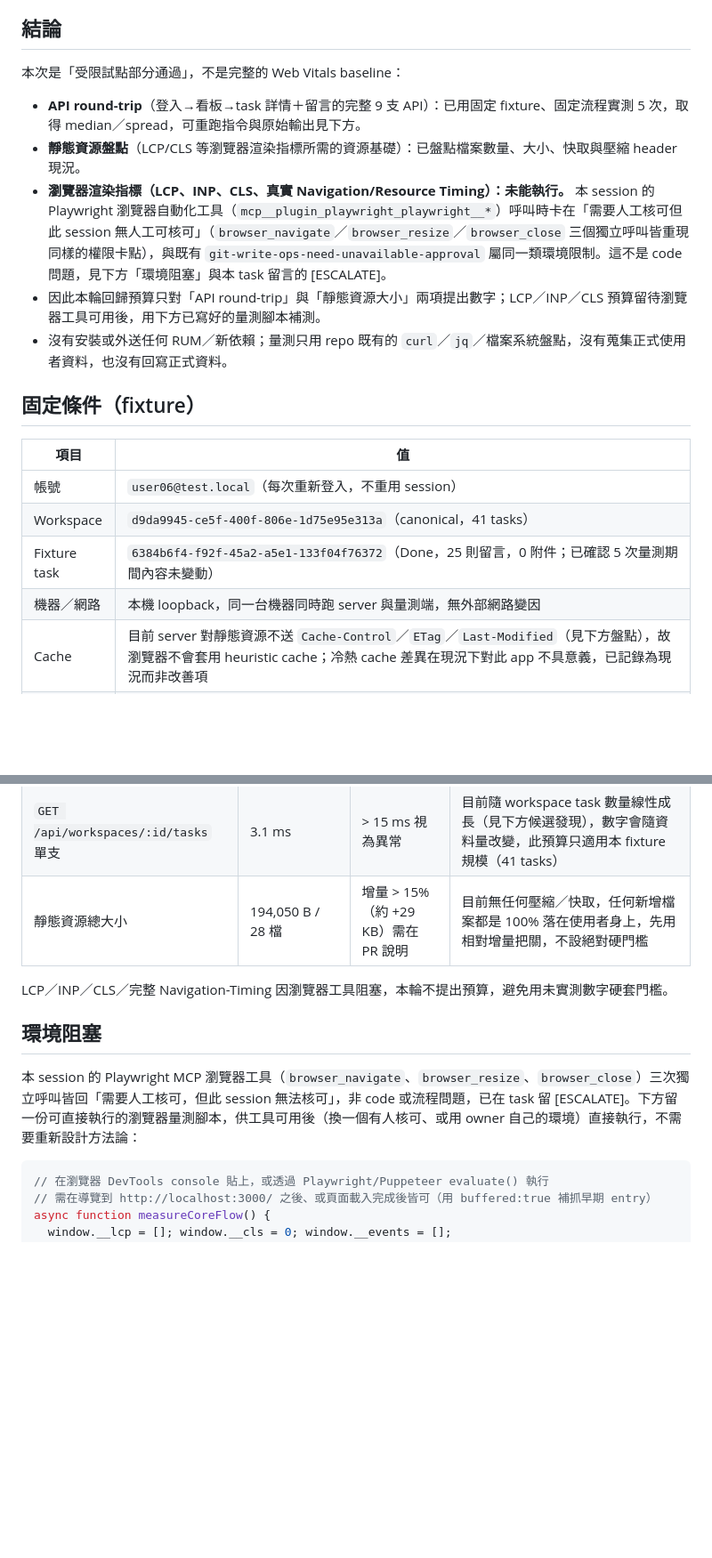
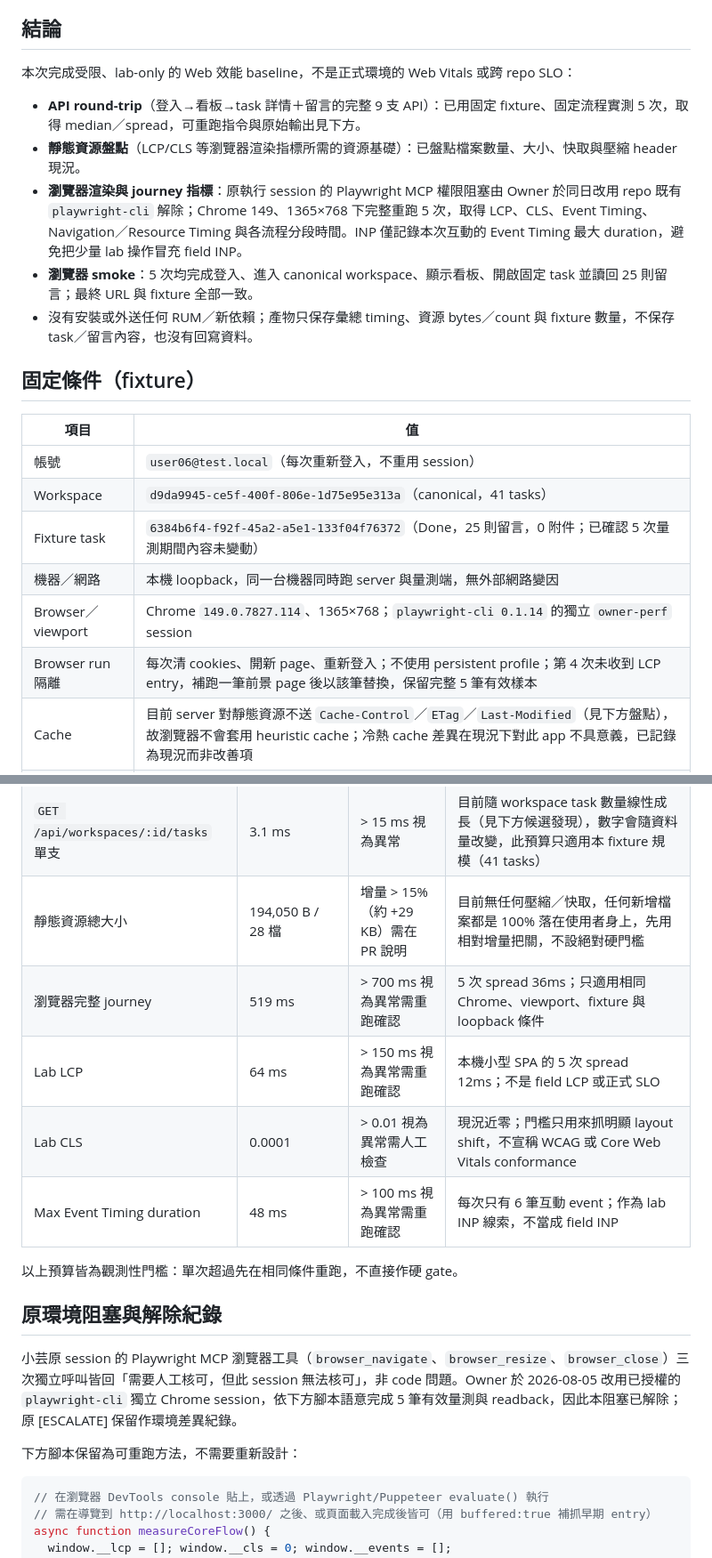
Before and after one commit to ChenHom/task-tracker, a Markdown page: docs/perf/web-core-flow-baseline.md, 2 parts joined by grey strips. Shown at 89% size. GitHub-like rendering; blank space fills up the shorter version.

````diff
--- a/docs/perf/web-core-flow-baseline.md
+++ b/docs/perf/web-core-flow-baseline.md
@@ -8,13 +8,13 @@
 
 ## 結論
 
-本次是「受限試點部分通過」，不是完整的 Web Vitals baseline：
+本次完成受限、lab-only 的 Web 效能 baseline，不是正式環境的 Web Vitals 或跨 repo SLO：
 
 - **API round-trip**（登入→看板→task 詳情＋留言的完整 9 支 API）：已用固定 fixture、固定流程實測 5 次，取得 median／spread，可重跑指令與原始輸出見下方。
 - **靜態資源盤點**（LCP/CLS 等瀏覽器渲染指標所需的資源基礎）：已盤點檔案數量、大小、快取與壓縮 header 現況。
-- **瀏覽器渲染指標（LCP、INP、CLS、真實 Navigation/Resource Timing）：未能執行。** 本 session 的 Playwright 瀏覽器自動化工具（`mcp__plugin_playwright_playwright__*`）呼叫時卡在「需要人工核可但此 session 無人工可核可」（`browser_navigate`／`browser_resize`／`browser_close` 三個獨立呼叫皆重現同樣的權限卡點），與既有 `git-write-ops-need-unavailable-approval` 屬同一類環境限制。這不是 code 問題，見下方「環境阻塞」與本 task 留言的 [ESCALATE]。
-- 因此本輪回歸預算只對「API round-trip」與「靜態資源大小」兩項提出數字；LCP／INP／CLS 預算留待瀏覽器工具可用後，用下方已寫好的量測腳本補測。
-- 沒有安裝或外送任何 RUM／新依賴；量測只用 repo 既有的 `curl`／`jq`／檔案系統盤點，沒有蒐集正式使用者資料，也沒有回寫正式資料。
+- **瀏覽器渲染與 journey 指標**：原執行 session 的 Playwright MCP 權限阻塞由 Owner 於同日改用 repo 既有 `playwright-cli` 解除；Chrome 149、1365×768 下完整重跑 5 次，取得 LCP、CLS、Event Timing、Navigation／Resource Timing 與各流程分段時間。INP 僅記錄本次互動的 Event Timing 最大 duration，避免把少量 lab 操作冒充 field INP。
+- **瀏覽器 smoke**：5 次均完成登入、進入 canonical workspace、顯示看板、開啟固定 task 並讀回 25 則留言；最終 URL 與 fixture 全部一致。
+- 沒有安裝或外送任何 RUM／新依賴；產物只保存彙總 timing、資源 bytes／count 與 fixture 數量，不保存 task／留言內容，也沒有回寫資料。
 
 ## 固定條件（fixture）
 
@@ -24,6 +24,8 @@
 | Workspace | `d9da9945-ce5f-400f-806e-1d75e95e313a`（canonical，41 tasks） |
 | Fixture task | `6384b6f4-f92f-45a2-a5e1-133f04f76372`（Done，25 則留言，0 附件；已確認 5 次量測期間內容未變動） |
 | 機器／網路 | 本機 loopback，同一台機器同時跑 server 與量測端，無外部網路變因 |
+| Browser／viewport | Chrome `149.0.7827.114`、1365×768；`playwright-cli 0.1.14` 的獨立 `owner-perf` session |
+| Browser run 隔離 | 每次清 cookies、開新 page、重新登入；不使用 persistent profile；第 4 次未收到 LCP entry，補跑一筆前景 page 後以該筆替換，保留完整 5 筆有效樣本 |
 | Cache | 目前 server 對靜態資源不送 `Cache-Control`／`ETag`／`Last-Modified`（見下方盤點），故瀏覽器不會套用 heuristic cache；冷熱 cache 差異在現況下對此 app 不具意義，已記錄為現況而非改善項 |
 | 併發 | 同一 workspace 為其他 agent 共用的協作看板，task 數量可能隨時間波動；量測當下用 `curl` 直接讀 API 回應大小佐證 5 次期間資料一致（見下表 size 欄全同） |
 
@@ -104,12 +124,18 @@ App 是純 ES module SPA，無 code-splitting（`app.js` 靜態 import `routes.j
 | 單次完整流程 API 總時間（loopback） | 36.9 ms | > 80 ms 視為異常需追查 | 5 次 spread 僅 9.4ms，波動小；抓 baseline 的 ~2 倍留緩衝，非正式 SLO |
 | `GET /api/workspaces/:id/tasks` 單支 | 3.1 ms | > 15 ms 視為異常 | 目前隨 workspace task 數量線性成長（見下方候選發現），數字會隨資料量改變，此預算只適用本 fixture 規模（41 tasks） |
 | 靜態資源總大小 | 194,050 B / 28 檔 | 增量 > 15%（約 +29 KB）需在 PR 說明 | 目前無任何壓縮／快取，任何新增檔案都是 100% 落在使用者身上，先用相對增量把關，不設絕對硬門檻 |
+| 瀏覽器完整 journey | 519 ms | > 700 ms 視為異常需重跑確認 | 5 次 spread 36ms；只適用相同 Chrome、viewport、fixture 與 loopback 條件 |
+| Lab LCP | 64 ms | > 150 ms 視為異常需重跑確認 | 本機小型 SPA 的 5 次 spread 12ms；不是 field LCP 或正式 SLO |
+| Lab CLS | 0.0001 | > 0.01 視為異常需人工檢查 | 現況近零；門檻只用來抓明顯 layout shift，不宣稱 WCAG 或 Core Web Vitals conformance |
+| Max Event Timing duration | 48 ms | > 100 ms 視為異常需重跑確認 | 每次只有 6 筆互動 event；作為 lab INP 線索，不當成 field INP |
 
-LCP／INP／CLS／完整 Navigation-Timing 因瀏覽器工具阻塞，本輪不提出預算，避免用未實測數字硬套門檻。
+以上預算皆為觀測性門檻：單次超過先在相同條件重跑，不直接作硬 gate。
 
-## 環境阻塞
+## 原環境阻塞與解除紀錄
 
-本 session 的 Playwright MCP 瀏覽器工具（`browser_navigate`、`browser_resize`、`browser_close`）三次獨立呼叫皆回「需要人工核可，但此 session 無法核可」，非 code 或流程問題，已在 task 留 [ESCALATE]。下方留一份可直接執行的瀏覽器量測腳本，供工具可用後（換一個有人核可、或用 owner 自己的環境）直接執行，不需要重新設計方法論：
+小芸原 session 的 Playwright MCP 瀏覽器工具（`browser_navigate`、`browser_resize`、`browser_close`）三次獨立呼叫皆回「需要人工核可，但此 session 無法核可」，非 code 問題。Owner 於 2026-08-05 改用已授權的 `playwright-cli` 獨立 Chrome session，依下方腳本語意完成 5 筆有效量測與 readback，因此本阻塞已解除；原 [ESCALATE] 保留作環境差異紀錄。
+
+下方腳本保留為可重跑方法，不需要重新設計：
 
 ```js
 // 在瀏覽器 DevTools console 貼上，或透過 Playwright/Puppeteer evaluate() 執行
````
Also changed, not shown: other parts of docs/perf/web-core-flow-baseline.md (+18 -0 lines).
